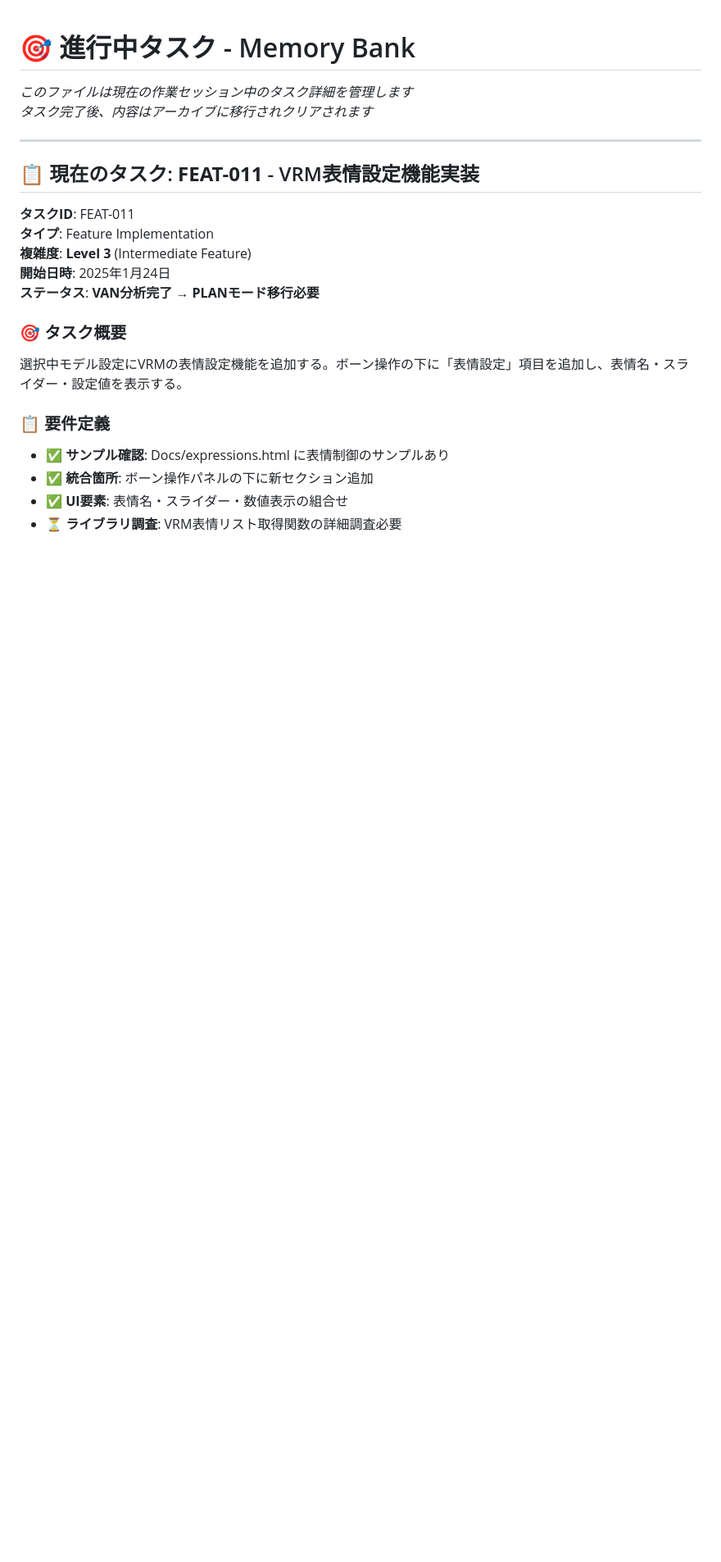
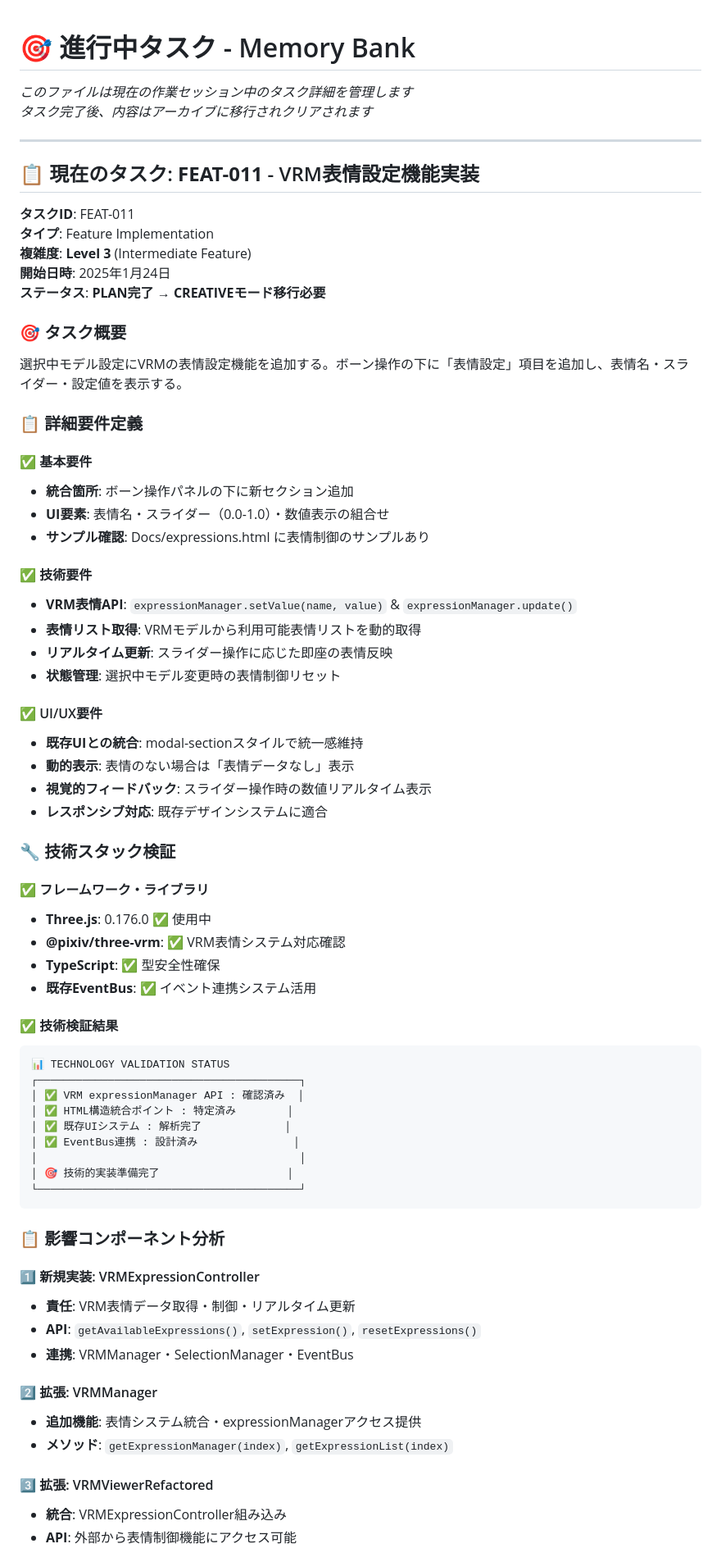
Before and after one commit to kurotori4423/KurotoriVRMWebViewer, a Markdown page: memory-bank/tasks.md, the part around the change printed below. Shown: that part at 82% size. GitHub-like rendering; blank space fills up the shorter version.

````diff
--- a/memory-bank/tasks.md
+++ b/memory-bank/tasks.md
@@ -11,13 +11,63 @@ _タスク完了後、内容はアーカイブに移行されクリアされま
 **タイプ**: Feature Implementation
 **複雑度**: **Level 3** (Intermediate Feature)
 **開始日時**: 2025年1月24日
-**ステータス**: **VAN分析完了** → **PLANモード移行必要**
+**ステータス**: **PLAN完了** → **CREATIVEモード移行必要**
 
 ### 🎯 タスク概要
 選択中モデル設定にVRMの表情設定機能を追加する。ボーン操作の下に「表情設定」項目を追加し、表情名・スライダー・設定値を表示する。
 
-### 📋 要件定義
-- ✅ **サンプル確認**: Docs/expressions.html に表情制御のサンプルあり
-- ✅ **統合箇所**: ボーン操作パネルの下に新セクション追加
-- ✅ **UI要素**: 表情名・スライダー・数値表示の組合せ
-- ⏳ **ライブラリ調査**: VRM表情リスト取得関数の詳細調査必要
+### 📋 詳細要件定義
+
+#### ✅ 基本要件
+- **統合箇所**: ボーン操作パネルの下に新セクション追加
+- **UI要素**: 表情名・スライダー（0.0-1.0）・数値表示の組合せ
+- **サンプル確認**: Docs/expressions.html に表情制御のサンプルあり
+
+#### ✅ 技術要件
+- **VRM表情API**: `expressionManager.setValue(name, value)` & `expressionManager.update()`
+- **表情リスト取得**: VRMモデルから利用可能表情リストを動的取得
+- **リアルタイム更新**: スライダー操作に応じた即座の表情反映
+- **状態管理**: 選択中モデル変更時の表情制御リセット
+
+#### ✅ UI/UX要件
+- **既存UIとの統合**: modal-sectionスタイルで統一感維持
+- **動的表示**: 表情のない場合は「表情データなし」表示
+- **視覚的フィードバック**: スライダー操作時の数値リアルタイム表示
+- **レスポンシブ対応**: 既存デザインシステムに適合
+
+### 🔧 技術スタック検証
+
+#### ✅ フレームワーク・ライブラリ
+- **Three.js**: 0.176.0 ✅ 使用中
+- **@pixiv/three-vrm**: ✅ VRM表情システム対応確認
+- **TypeScript**: ✅ 型安全性確保
+- **既存EventBus**: ✅ イベント連携システム活用
+
+#### ✅ 技術検証結果
+```
+📊 TECHNOLOGY VALIDATION STATUS
+┌─────────────────────────────────────────┐
+│ ✅ VRM expressionManager API : 確認済み  │
+│ ✅ HTML構造統合ポイント : 特定済み        │
+│ ✅ 既存UIシステム : 解析完了             │
+│ ✅ EventBus連携 : 設計済み               │
+│                                         │
+│ 🎯 技術的実装準備完了                    │
+└─────────────────────────────────────────┘
+```
+
+### 📋 影響コンポーネント分析
+
+#### 1️⃣ **新規実装**: VRMExpressionController
+- **責任**: VRM表情データ取得・制御・リアルタイム更新
+- **API**: `getAvailableExpressions()`, `setExpression()`, `resetExpressions()`
+- **連携**: VRMManager・SelectionManager・EventBus
+
+#### 2️⃣ **拡張**: VRMManager
+- **追加機能**: 表情システム統合・expressionManagerアクセス提供
+- **メソッド**: `getExpressionManager(index)`, `getExpressionList(index)`
+
+#### 3️⃣ **拡張**: VRMViewerRefactored
+- **統合**: VRMExpressionController組み込み
+- **API**: 外部から表情制御機能にアクセス可能
+
````
Also changed, not shown: other parts of memory-bank/tasks.md (+108 -35 lines), memory-bank/activeContext.md (+64 -50 lines).
